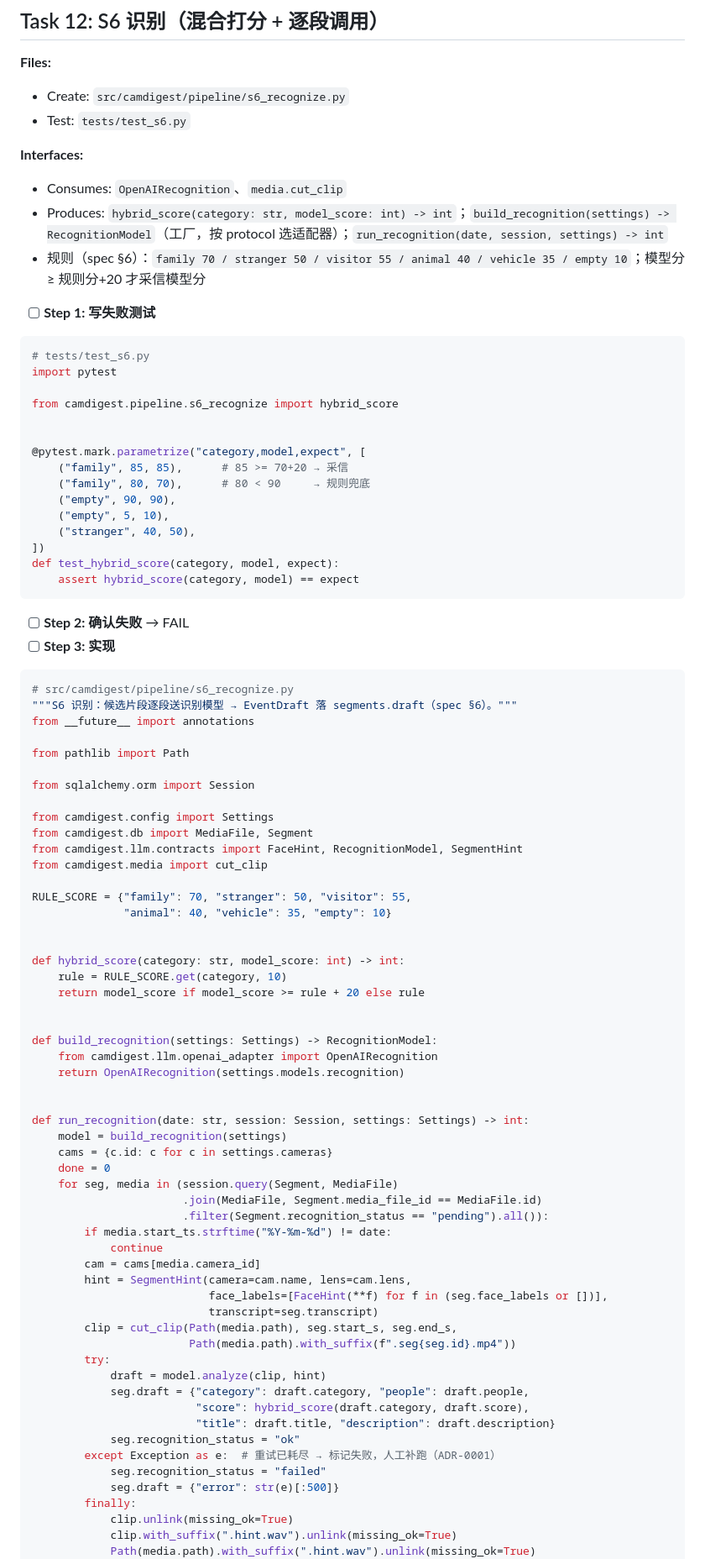
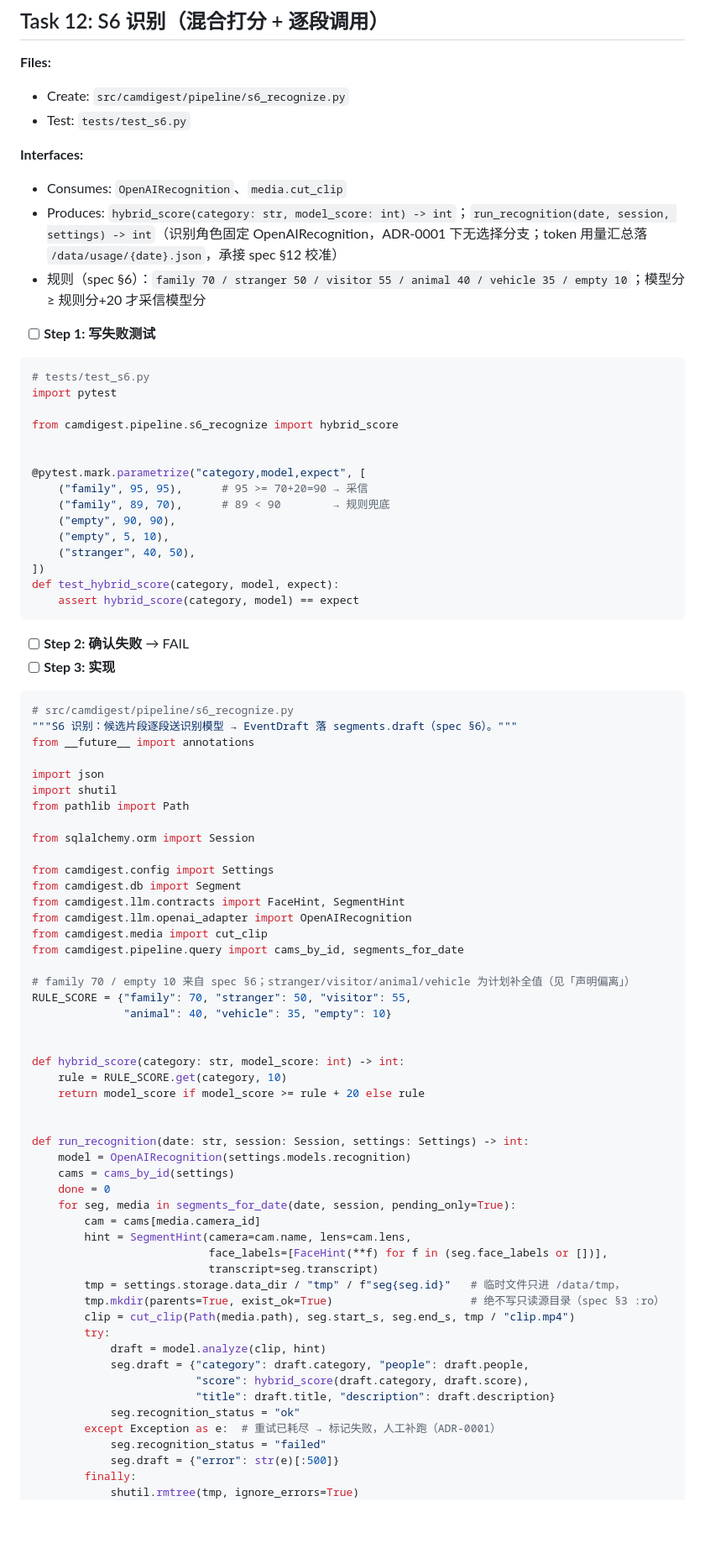
Before and after one commit to nsyan/camdigest, a Markdown page: docs/plans/2026-09-30-m1-cli-pipeline.md, the part around one of its changes. Shown at 84% size. GitHub-like rendering; blank space fills up the shorter version.

```diff
--- a/docs/plans/2026-09-30-m1-cli-pipeline.md
+++ b/docs/plans/2026-09-30-m1-cli-pipeline.md
@@ -1817,7 +1872,7 @@ class AnthropicReport:
 
 **Interfaces:**
 - Consumes: `OpenAIRecognition`、`media.cut_clip`
-- Produces: `hybrid_score(category: str, model_score: int) -> int`；`build_recognition(settings) -> RecognitionModel`（工厂，按 protocol 选适配器）；`run_recognition(date, session, settings) -> int`
+- Produces: `hybrid_score(category: str, model_score: int) -> int`；`run_recognition(date, session, settings) -> int`（识别角色固定 OpenAIRecognition，ADR-0001 下无选择分支；token 用量汇总落 `/data/usage/{date}.json`，承接 spec §12 校准）
 - 规则（spec §6）：`family 70 / stranger 50 / visitor 55 / animal 40 / vehicle 35 / empty 10`；模型分 ≥ 规则分+20 才采信模型分
 
 - [ ] **Step 1: 写失败测试**
@@ -1830,8 +1885,8 @@ from camdigest.pipeline.s6_recognize import hybrid_score
 
 
 @pytest.mark.parametrize("category,model,expect", [
-    ("family", 85, 85),      # 85 >= 70+20 → 采信
-    ("family", 80, 70),      # 80 < 90     → 规则兜底
+    ("family", 95, 95),      # 95 >= 70+20=90 → 采信
+    ("family", 89, 70),      # 89 < 90        → 规则兜底
     ("empty", 90, 90),
     ("empty", 5, 10),
     ("stranger", 40, 50),
@@ -1848,15 +1903,20 @@ def test_hybrid_score(category, model, expect):
 """S6 识别：候选片段逐段送识别模型 → EventDraft 落 segments.draft（spec §6）。"""
 from __future__ import annotations
 
+import json
+import shutil
 from pathlib import Path
 
 from sqlalchemy.orm import Session
 
 from camdigest.config import Settings
-from camdigest.db import MediaFile, Segment
-from camdigest.llm.contracts import FaceHint, RecognitionModel, SegmentHint
+from camdigest.db import Segment
+from camdigest.llm.contracts import FaceHint, SegmentHint
+from camdigest.llm.openai_adapter import OpenAIRecognition
 from camdigest.media import cut_clip
-
+from camdigest.pipeline.query import cams_by_id, segments_for_date
+
+# family 70 / empty 10 来自 spec §6；stranger/visitor/animal/vehicle 为计划补全值（见「声明偏离」）
 RULE_SCORE = {"family": 70, "stranger": 50, "visitor": 55,
               "animal": 40, "vehicle": 35, "empty": 10}
 
@@ -1866,26 +1926,18 @@ def hybrid_score(category: str, model_score: int) -> int:
     return model_score if model_score >= rule + 20 else rule
 
 
-def build_recognition(settings: Settings) -> RecognitionModel:
-    from camdigest.llm.openai_adapter import OpenAIRecognition
-    return OpenAIRecognition(settings.models.recognition)
-
-
 def run_recognition(date: str, session: Session, settings: Settings) -> int:
-    model = build_recognition(settings)
-    cams = {c.id: c for c in settings.cameras}
+    model = OpenAIRecognition(settings.models.recognition)
+    cams = cams_by_id(settings)
     done = 0
-    for seg, media in (session.query(Segment, MediaFile)
-                       .join(MediaFile, Segment.media_file_id == MediaFile.id)
-                       .filter(Segment.recognition_status == "pending").all()):
-        if media.start_ts.strftime("%Y-%m-%d") != date:
-            continue
+    for seg, media in segments_for_date(date, session, pending_only=True):
         cam = cams[media.camera_id]
         hint = SegmentHint(camera=cam.name, lens=cam.lens,
                            face_labels=[FaceHint(**f) for f in (seg.face_labels or [])],
                            transcript=seg.transcript)
-        clip = cut_clip(Path(media.path), seg.start_s, seg.end_s,
-                        Path(media.path).with_suffix(f".seg{seg.id}.mp4"))
+        tmp = settings.storage.data_dir / "tmp" / f"seg{seg.id}"   # 临时文件只进 /data/tmp，
+        tmp.mkdir(parents=True, exist_ok=True)                     # 绝不写只读源目录（spec §3 :ro）
+        clip = cut_clip(Path(media.path), seg.start_s, seg.end_s, tmp / "clip.mp4")
         try:
             draft = model.analyze(clip, hint)
             seg.draft = {"category": draft.category, "people": draft.people,
@@ -1896,7 +1948,5 @@ def run_recognition(date: str, session: Session, settings: Settings) -> int:
             seg.recognition_status = "failed"
             seg.draft = {"error": str(e)[:500]}
         finally:
-            clip.unlink(missing_ok=True)
-            clip.with_suffix(".hint.wav").unlink(missing_ok=True)
-            Path(media.path).with_suffix(".hint.wav").unlink(missing_ok=True)
+            shutil.rmtree(tmp, ignore_errors=True)
         done += 1
```
Also changed, not shown: other parts of docs/plans/2026-09-30-m1-cli-pipeline.md (+221 -157 lines), docs/architecture.md (+1 -1 lines).
